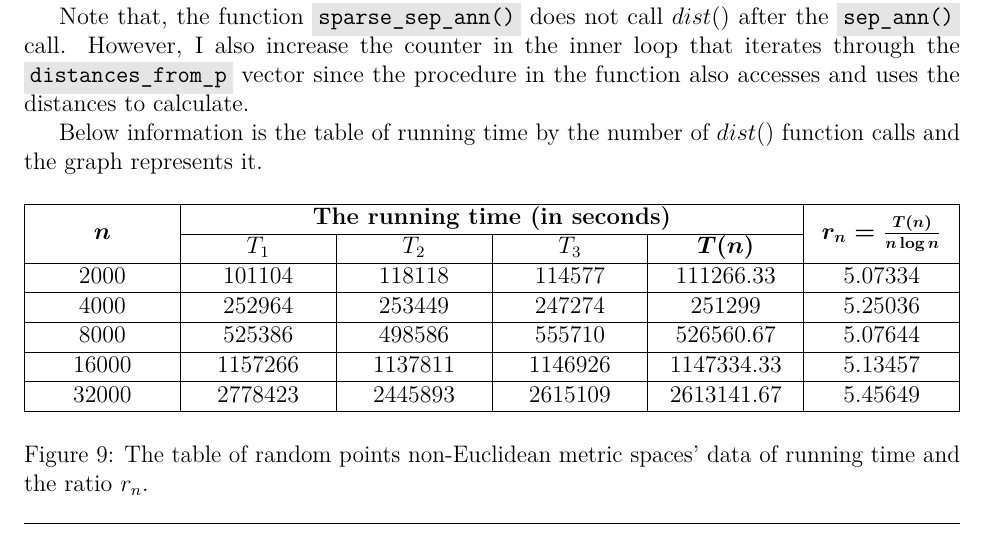
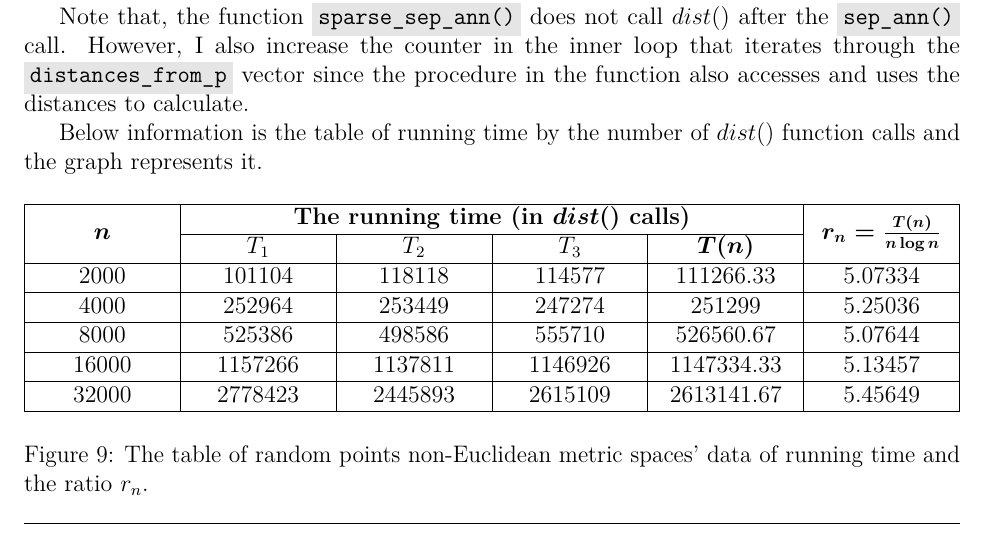
Before and after one commit to ThangMinhCao/closest-pair-doubling, an R Markdown document (report/project_report/Project_Report.Rmd): part of page 22 of 25, cut so that both start at the same text. The pictures show the output file report/project_report/Project_Report.pdf that the author committed with the source.

Commit message:
Some changes

```diff
--- a/report/project_report/Project_Report.Rmd
+++ b/report/project_report/Project_Report.Rmd
@@ -978,7 +978,7 @@ Below information is the table of running time by the number of $dist()$ functio
   \centering
 	\begin{tabularx}{\textwidth}{|>{\centering\arraybackslash}X|>{\centering\arraybackslash}X|>{\centering\arraybackslash}X|>{\centering\arraybackslash}X|>{\centering\arraybackslash}X|>{\centering\arraybackslash}X|}
   \hline
-  \multirow{2}{*}{$\boldsymbol n$} & \multicolumn{4}{c|}{\textbf{The running time (in seconds)}} & \multirow{2}{*}{$\boldsymbol{r_n = \frac{T(n)}{n\log n}}$}\\
+  \multirow{2}{*}{$\boldsymbol n$} & \multicolumn{4}{c|}{\textbf{The running time (in $\boldsymbol{dist()}$ calls)}} & \multirow{2}{*}{$\boldsymbol{r_n = \frac{T(n)}{n\log n}}$}\\
 	\cline{2-5}
            & $T_1$   & $T_2$    & $T_3$    & $\boldsymbol{T(n)}$ &    \\ \hline
    $2000$  & 101104  & 118118  & 114577  & 111266.33  & $5.07334$ \\ \hline
```
Also changed, not shown: README.md, report/project_report/Project_Report.pdf, report/project_report/Project_Report.tex.
